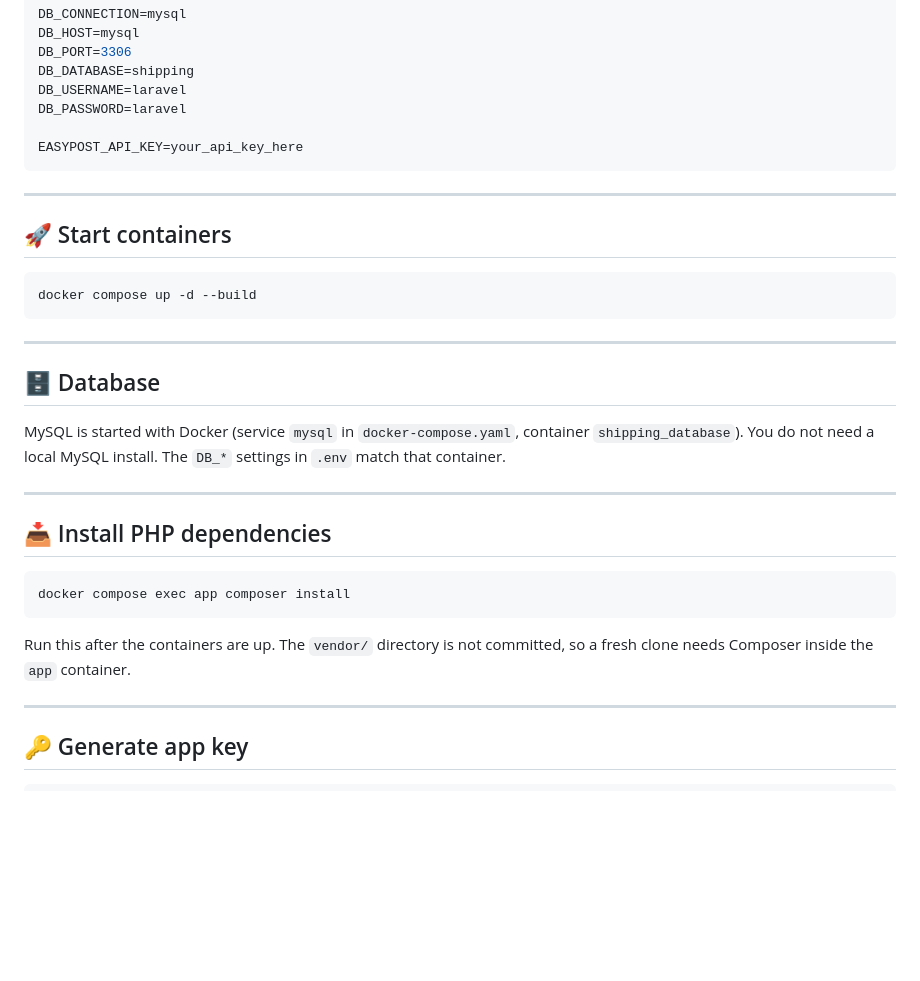
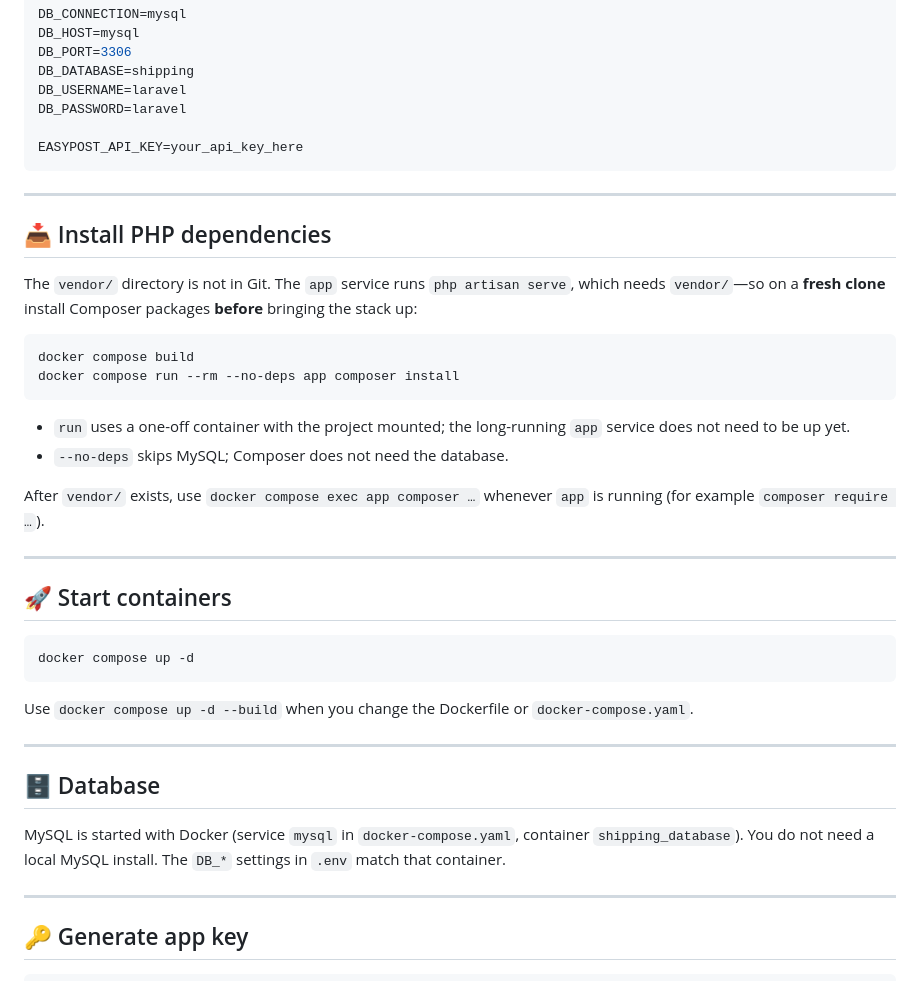
Before and after one commit to Rainangramacho/shipping-label-project, a Markdown page: README.md, the part around the change. Rendered like a GitHub page; blank space fills up the shorter version.

Commit message:
feat: updating readme

````diff
--- a/README.md
+++ b/README.md
@@ -92,27 +92,35 @@ EASYPOST_API_KEY=your_api_key_here
 
 ---
 
+## 📥 Install PHP dependencies
+
+The `vendor/` directory is not in Git. The `app` service runs `php artisan serve`, which needs `vendor/`—so on a **fresh clone** install Composer packages **before** bringing the stack up:
+
+```bash
+docker compose build
+docker compose run --rm --no-deps app composer install
+```
+
+- `run` uses a one-off container with the project mounted; the long-running `app` service does not need to be up yet.
+- `--no-deps` skips MySQL; Composer does not need the database.
+
+After `vendor/` exists, use `docker compose exec app composer …` whenever `app` is running (for example `composer require …`).
+
+---
+
 ## 🚀 Start containers
 
 ```bash
-docker compose up -d --build
+docker compose up -d
 ```
+
+Use `docker compose up -d --build` when you change the Dockerfile or `docker-compose.yaml`.
 
 ---
 
 ## 🗄️ Database
 
 MySQL is started with Docker (service `mysql` in `docker-compose.yaml`, container `shipping_database`). You do not need a local MySQL install. The `DB_*` settings in `.env` match that container.
-
----
-
-## 📥 Install PHP dependencies
-
-```bash
-docker compose exec app composer install
-```
-
-Run this after the containers are up. The `vendor/` directory is not committed, so a fresh clone needs Composer inside the `app` container.
 
 ---
 
````
